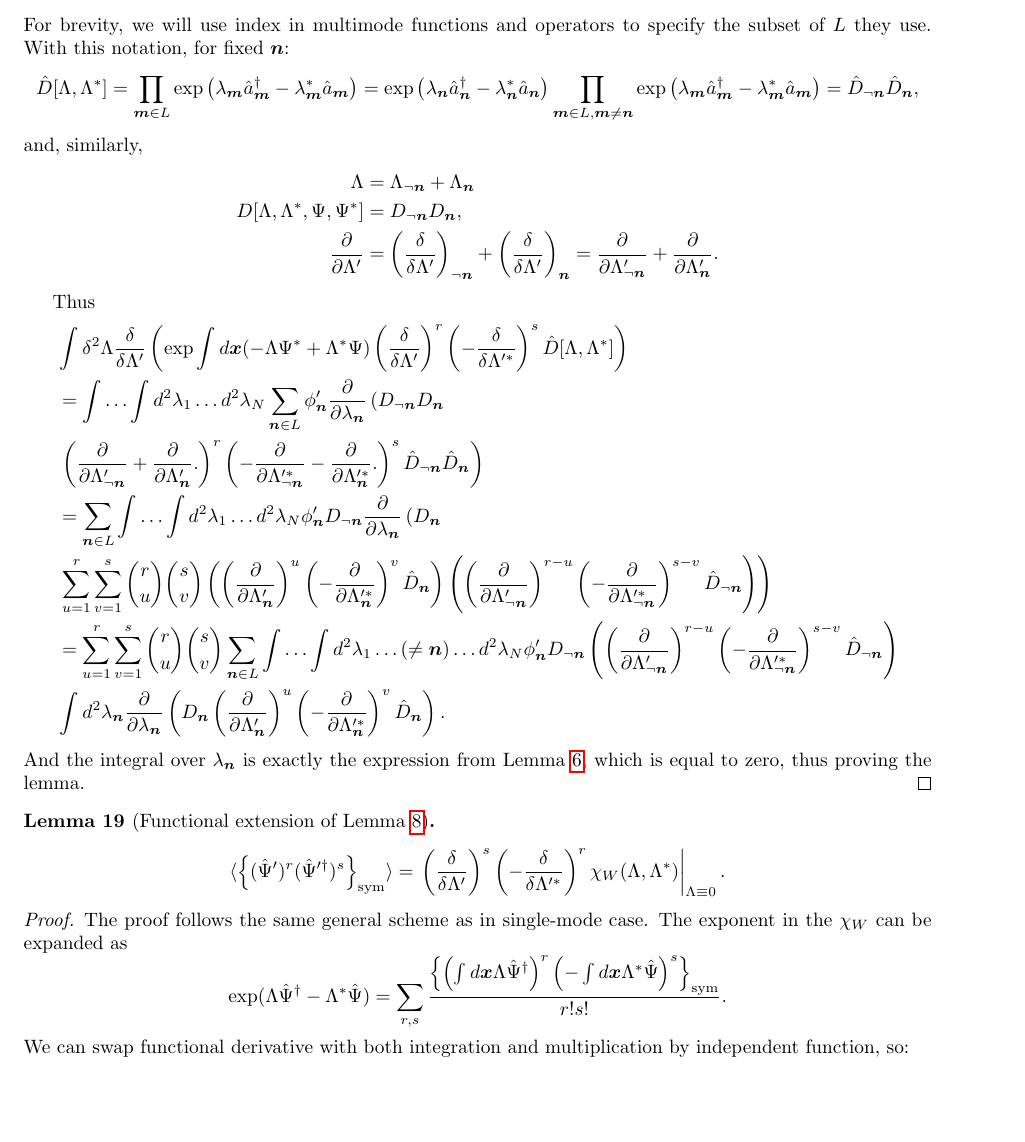
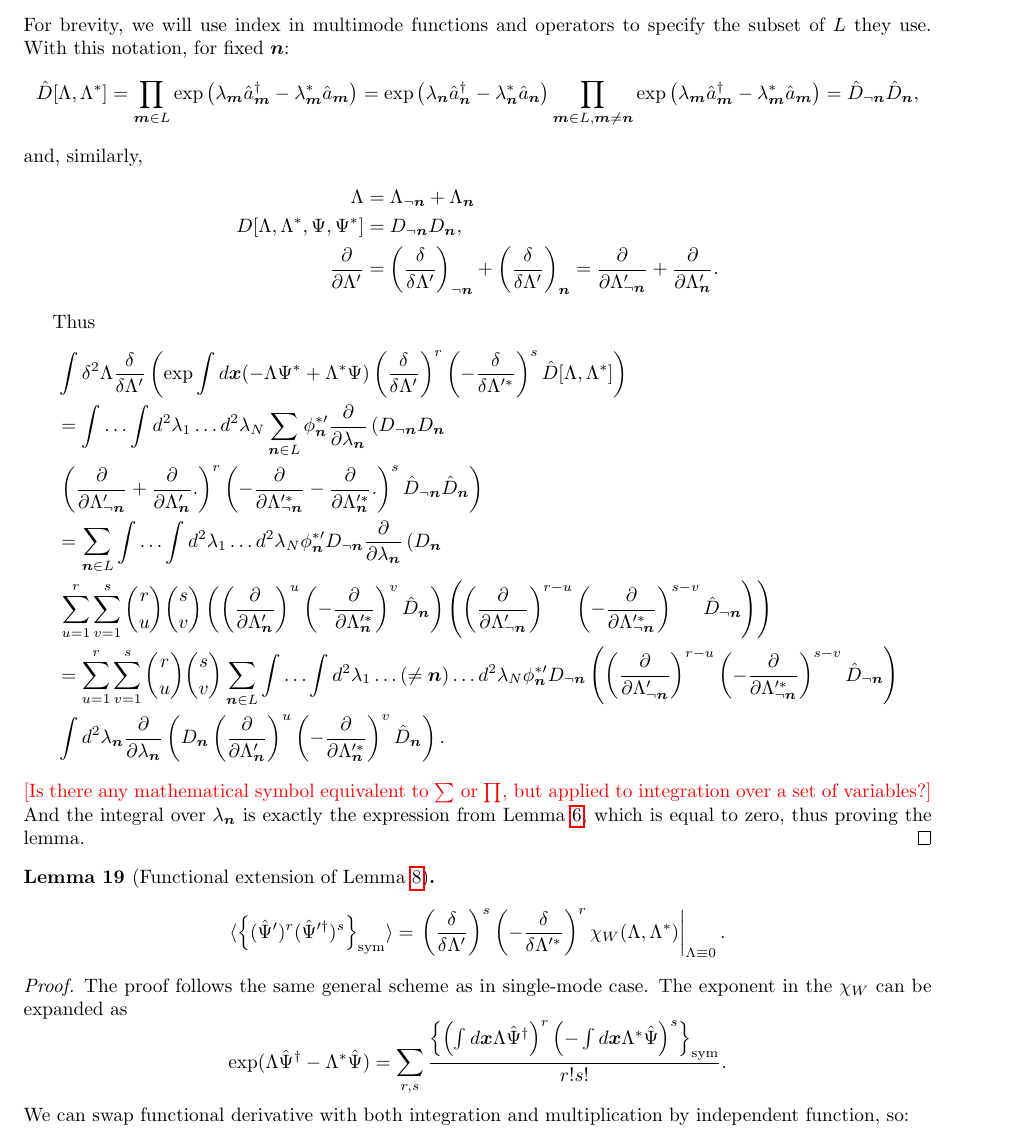
Before and after one commit to fjarri/thesis, a LaTeX document (notes.tex, which reads chapters/formalism/func-wigner.tex): part of page 16 of 40, cut so that both start at the same text, the shorter picture padded with empty space. Compiled offline with pdfLaTeX.

Commit message:
chapters/formalism/func-wigner: fixed some typos and added todo

```diff
--- a/chapters/formalism/func-wigner.tex
+++ b/chapters/formalism/func-wigner.tex
@@ -232,7 +232,7 @@ Thus
 		\right) \\
 	& = \int \ldots \int d^2\lambda_1 \ldots d^2\lambda_N
 		\sum\limits_{\nvec \in L}
-		\phi_{\nvec}^\prime
+		\phi_{\nvec}^{*\prime}
 		\frac{\partial}{\partial \lambda_{\nvec}} \left(
 			D_{\lnot \nvec} D_{\nvec}
 		\right.	\\
@@ -282,6 +282,7 @@ Thus
 		\right).
 \end{split}
 \end{equation*}
+\todo{Is there any mathematical symbol equivalent to $\sum$ or $\prod$, but applied to integration over a set of variables?}
 And the integral over $\lambda_{\nvec}$ is exactly the expression from \lmmref{formalism:c-numbers:zero-integrals},
 which is equal to zero,
 thus proving the lemma.
```
Also changed, not shown: chapters/formalism/func-wigner.tex (4 more changed lines).
